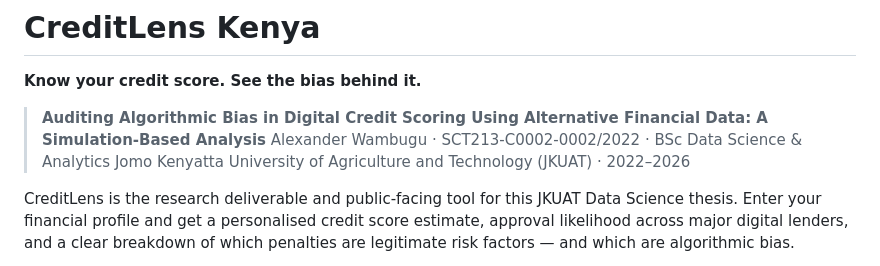
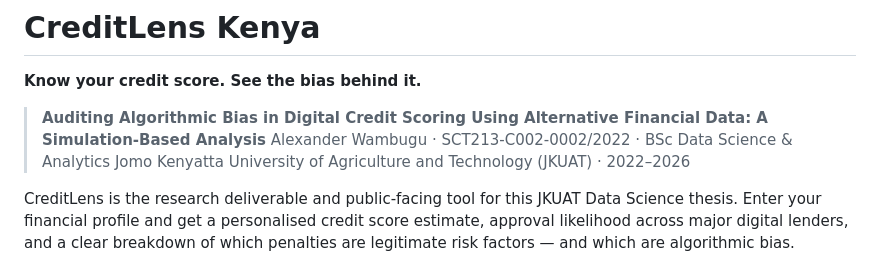
Before and after one commit to Rednax3la/algorithmicbias, a Markdown page: README.md, the part around the change. Rendered like a GitHub page.

```diff
--- a/README.md
+++ b/README.md
@@ -3,7 +3,7 @@
 **Know your credit score. See the bias behind it.**
 
 > **Auditing Algorithmic Bias in Digital Credit Scoring Using Alternative Financial Data: A Simulation-Based Analysis**
-> Alexander Wambugu · SCT213-C0002-0002/2022 · BSc Data Science & Analytics
+> Alexander Wambugu · SCT213-C002-0002/2022 · BSc Data Science & Analytics
 > Jomo Kenyatta University of Agriculture and Technology (JKUAT) · 2022–2026
 
 CreditLens is the research deliverable and public-facing tool for this JKUAT Data Science thesis. Enter your financial profile and get a personalised credit score estimate, approval likelihood across major digital lenders, and a clear breakdown of which penalties are legitimate risk factors — and which are algorithmic bias.
```
